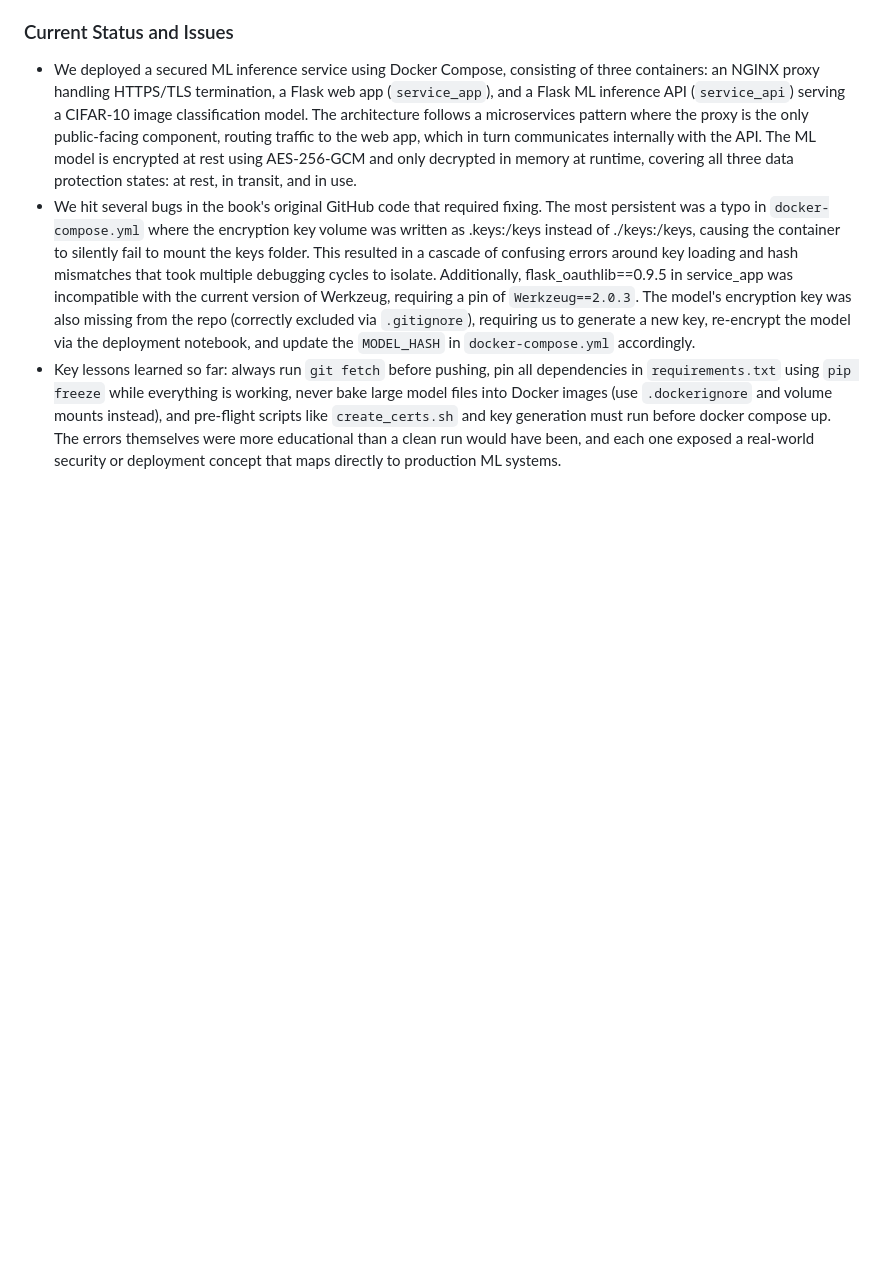
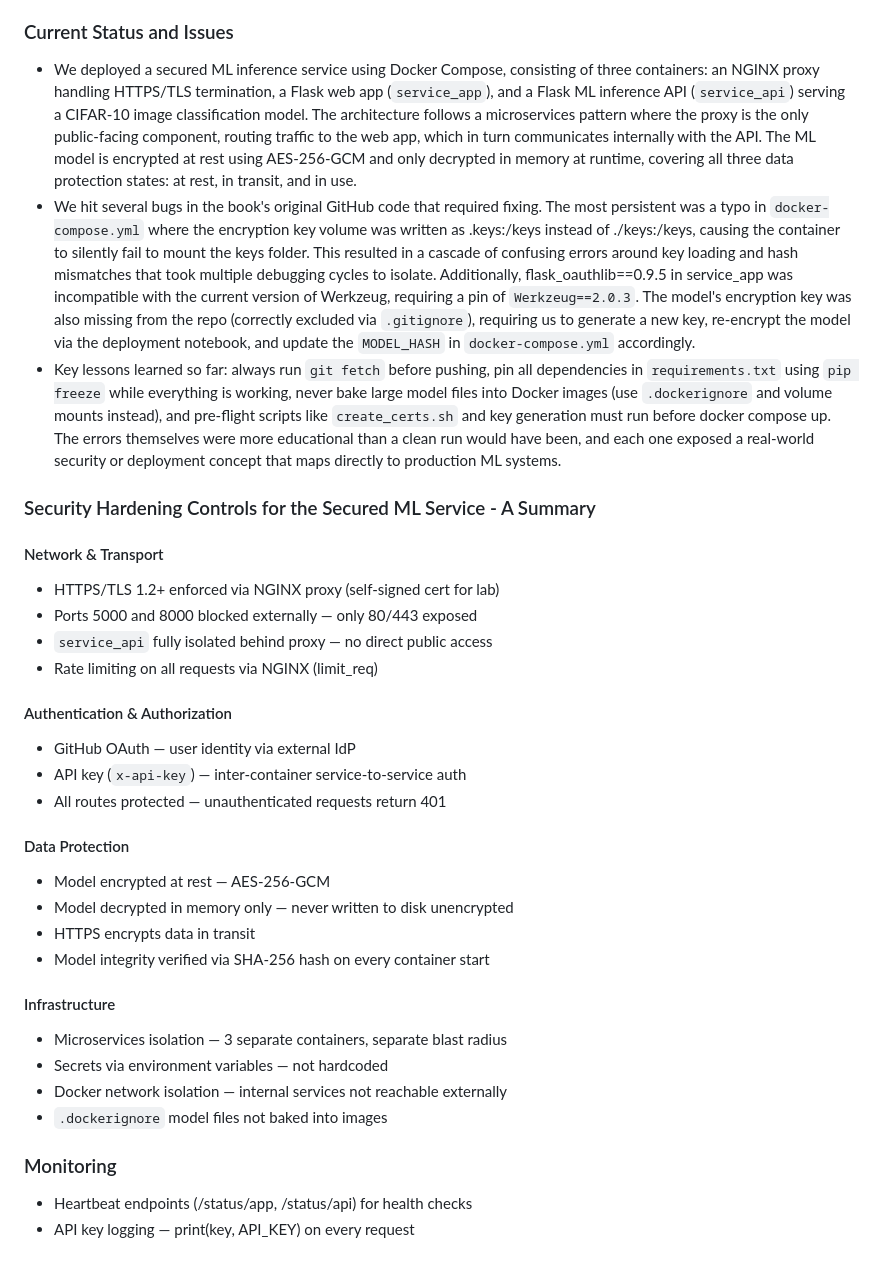
Before and after one commit to moe-naj/adversarial_ai_attacks_project_2026, a Markdown page: README.md, the part around the change. Rendered like a GitHub page; blank space fills up the shorter version.

```diff
--- a/README.md
+++ b/README.md
@@ -60,3 +60,36 @@ Our second lab is simulating a realistic attack surface where:
 - We deployed a secured ML inference service using Docker Compose, consisting of three containers: an NGINX proxy handling HTTPS/TLS termination, a Flask web app (`service_app`), and a Flask ML inference API (`service_api`) serving a CIFAR-10 image classification model. The architecture follows a microservices pattern where the proxy is the only public-facing component, routing traffic to the web app, which in turn communicates internally with the API. The ML model is encrypted at rest using AES-256-GCM and only decrypted in memory at runtime, covering all three data protection states: at rest, in transit, and in use.
 - We hit several bugs in the book's original GitHub code that required fixing. The most persistent was a typo in `docker-compose.yml` where the encryption key volume was written as .keys:/keys instead of ./keys:/keys, causing the container to silently fail to mount the keys folder. This resulted in a cascade of confusing errors around key loading and hash mismatches that took multiple debugging cycles to isolate. Additionally, flask_oauthlib==0.9.5 in service_app was incompatible with the current version of Werkzeug, requiring a pin of `Werkzeug==2.0.3`. The model's encryption key was also missing from the repo (correctly excluded via `.gitignore`), requiring us to generate a new key, re-encrypt the model via the deployment notebook, and update the `MODEL_HASH` in `docker-compose.yml` accordingly.
 - Key lessons learned so far: always run `git fetch` before pushing, pin all dependencies in `requirements.txt` using `pip freeze` while everything is working, never bake large model files into Docker images (use `.dockerignore` and volume mounts instead), and pre-flight scripts like `create_certs.sh` and key generation must run before docker compose up. The errors themselves were more educational than a clean run would have been, and each one exposed a real-world security or deployment concept that maps directly to production ML systems.
+
+### Security Hardening Controls for the Secured ML Service - A Summary
+#### Network & Transport
+
+- HTTPS/TLS 1.2+ enforced via NGINX proxy (self-signed cert for lab)
+- Ports 5000 and 8000 blocked externally — only 80/443 exposed
+- `service_api` fully isolated behind proxy — no direct public access
+- Rate limiting on all requests via NGINX (limit_req)
+
+#### Authentication & Authorization
+
+- GitHub OAuth — user identity via external IdP
+- API key (`x-api-key`) — inter-container service-to-service auth
+- All routes protected — unauthenticated requests return 401
+
+#### Data Protection
+
+- Model encrypted at rest — AES-256-GCM
+- Model decrypted in memory only — never written to disk unencrypted
+- HTTPS encrypts data in transit
+- Model integrity verified via SHA-256 hash on every container start
+
+#### Infrastructure
+
+- Microservices isolation — 3 separate containers, separate blast radius
+- Secrets via environment variables — not hardcoded
+- Docker network isolation — internal services not reachable externally
+- `.dockerignore` model files not baked into images
+
+### Monitoring
+
+- Heartbeat endpoints (/status/app, /status/api) for health checks
+- API key logging — print(key, API_KEY) on every request
```
